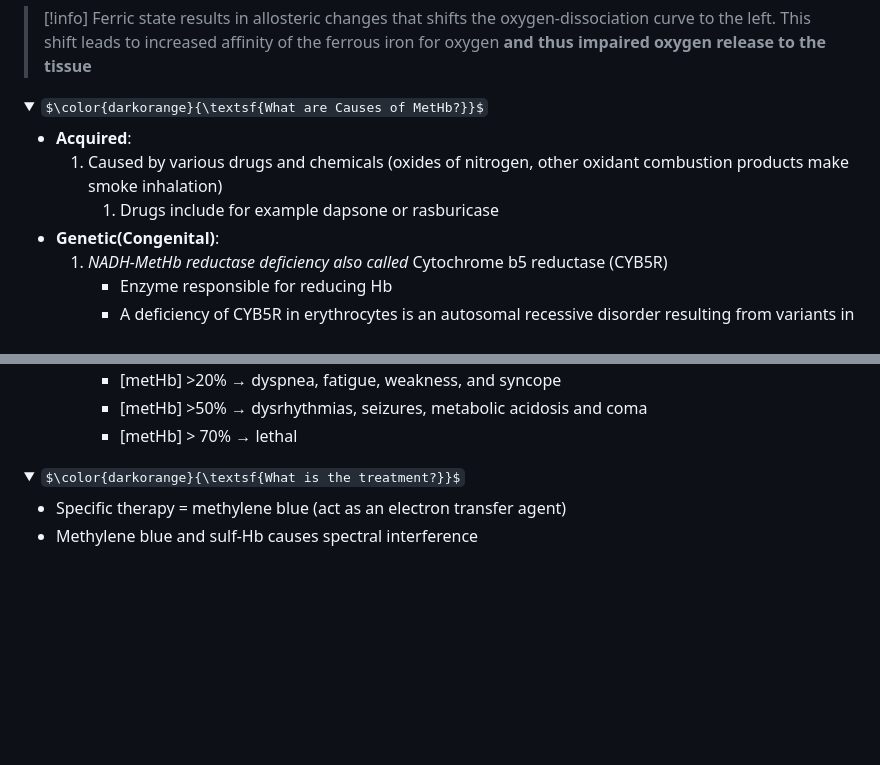
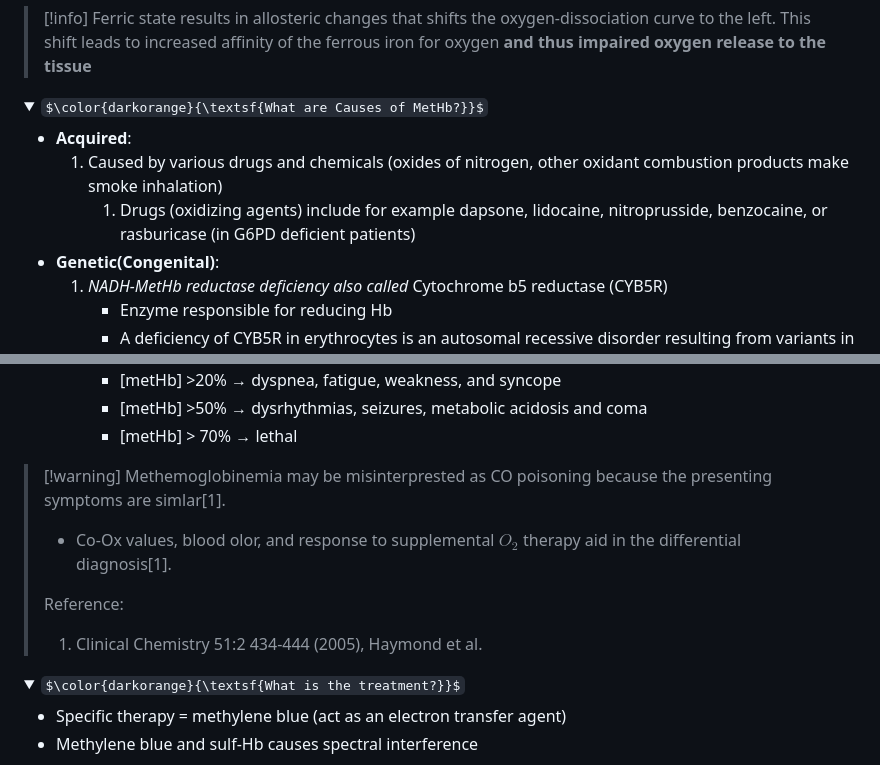
Before and after one commit to RSelvaratnam/Blood-Gases-and-Electrolytes, a Markdown page: README.md, 2 parts joined by grey strips. Drawn GitHub-style; folded sections open; some formulas as TeX source; blank space fills up the shorter version.

```diff
--- a/README.md
+++ b/README.md
@@ -641,9 +641,11 @@ Normal methemoglobin is <1.5% of total Hb
 <details><summary>$\color{darkorange}{\textsf{What are Causes of MetHb?}}$
 </summary>
 
+
+
 - **Acquired**:
    1. Caused by various drugs and chemicals (oxides of nitrogen, other oxidant combustion products make smoke inhalation)
-      1. Drugs include for example dapsone or rasburicase
+      1. Drugs (oxidizing agents) include for example dapsone, lidocaine, nitroprusside, benzocaine,  or rasburicase (in G6PD deficient patients)
 - **Genetic(Congenital)**:
    1. *NADH-MetHb reductase deficiency also called* Cytochrome b5 reductase (CYB5R)
       - Enzyme responsible for reducing Hb
@@ -667,6 +669,12 @@ Normal methemoglobin is <1.5% of total Hb
       - [metHb] >20% → dyspnea, fatigue, weakness, and syncope
       - [metHb] >50% → dysrhythmias, seizures, metabolic acidosis and coma
       - [metHb] > 70% → lethal
+
+>[!warning] Methemoglobinemia may be misinterprested as CO poisoning because the presenting symptoms are simlar[1].
+> * Co-Ox values, blood olor, and response to supplemental $O_2$ therapy aid in the differential diagnosis[1].
+>
+> Reference:
+> 1. Clinical Chemistry 51:2 434-444 (2005), Haymond et al.
 </details>
 
 
```
Also changed, not shown: other parts of README.md (+0 -1 lines).
